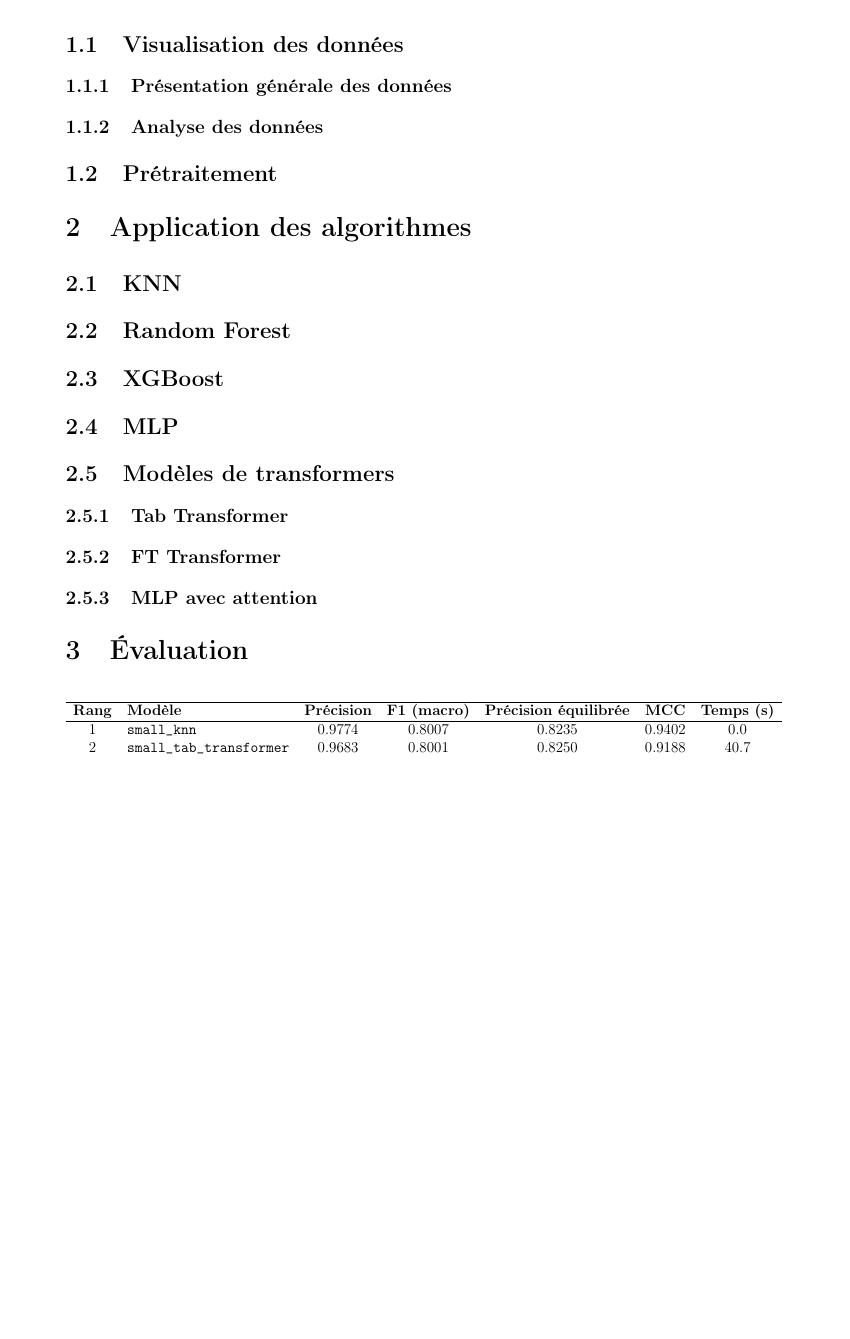
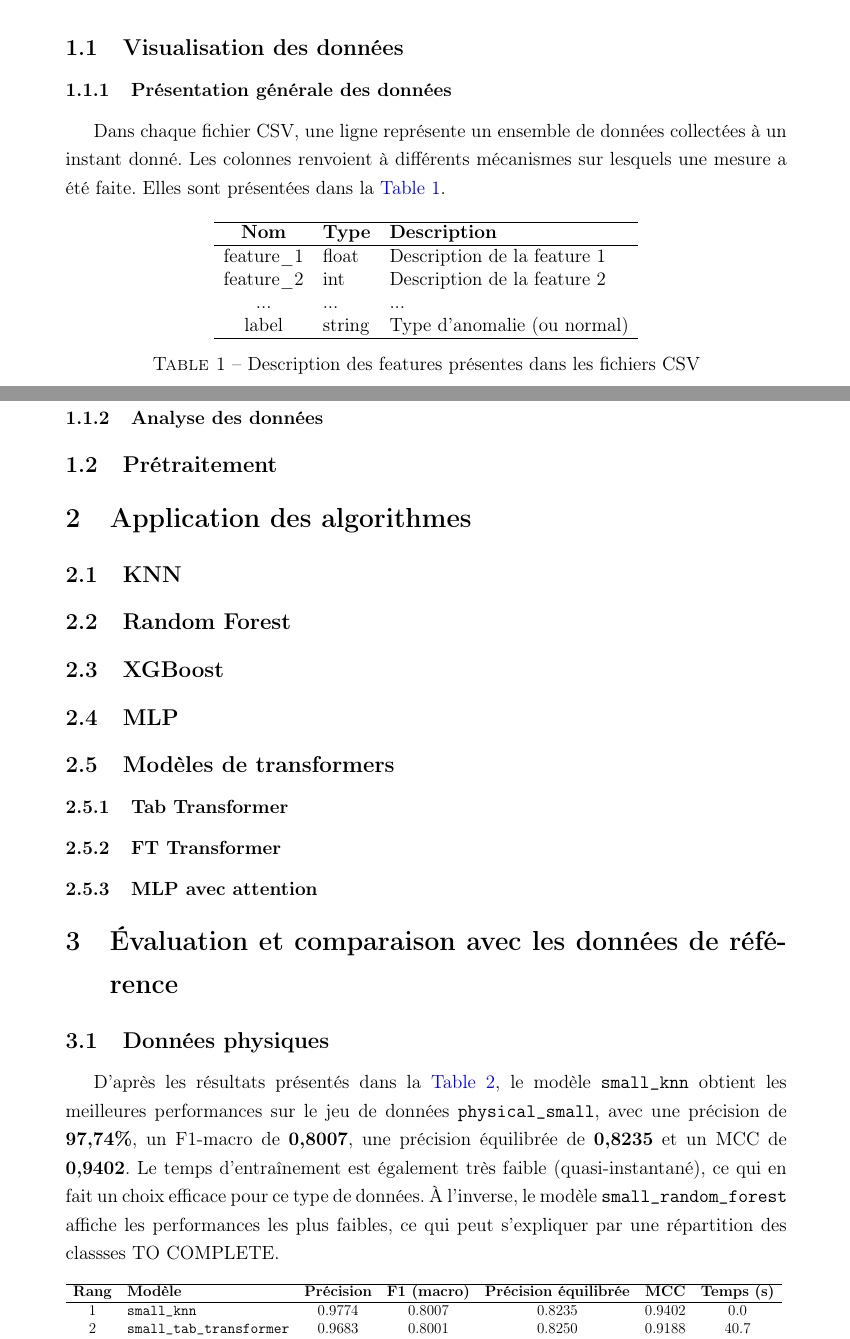
Before and after one commit to Cleonardino/data_projection_project, a LaTeX document (_rapport/rapport.tex): part of page 4 of 6 before the commit and two parts of pages 4 and 5 of 8 after it, the two joined at a grey line, cut so that both start at the same text, the shorter picture padded with empty space. The pictures show the PDF file _rapport/rapport.pdf that the author committed with the source.

Commit message:
Update report

```diff
--- a/_rapport/rapport.tex
+++ b/_rapport/rapport.tex
@@ -100,3 +113,22 @@ TO COMPLETE
+Dans chaque fichier CSV, une ligne représente un ensemble de données collectées à un instant donné.
+Les colonnes renvoient à différents mécanismes sur lesquels une mesure a été faite.
+Elles sont présentées dans la \hyperref[tab:features]{Table 1}.
+
+\begin{table}[H]
+	\centering
+	\begin{tabular}{c l l}
+		\hline
+		\textbf{Nom} & \textbf{Type} & \textbf{Description} \\
+		\hline
+		feature\_1 & float & Description de la feature 1 \\
+		feature\_2 & int   & Description de la feature 2 \\
+		...        & ...   & ... \\
+		label      & string & Type d'anomalie (ou normal) \\
+		\hline
+	\end{tabular}
+	\caption{Description des features présentes dans les fichiers CSV}
+	\label{tab:features}
+\end{table}
 
 \subsubsection{Analyse des données}
 
@@ -120,11 +152,13 @@ TO COMPLETE
 
 \subsubsection{MLP avec attention}
 
-\section{Évaluation}
+\section{Évaluation et comparaison avec les données de référence}
 
 \subsection{Données physiques}
 
-D'après les résultats présentés dans le tableau \ref{tab:physical_small_results}, le modèle \texttt{small\_knn} obtient les meilleures performances sur le jeu de données \texttt{physical\_small}, avec une précision de \textbf{97,74\%}, un F1-macro de \textbf{0,8007}, une précision équilibrée de \textbf{0,8235} et un MCC de \textbf{0,9402}. Le temps d'entraînement est également très faible (quasi-instantané), ce qui en fait un choix efficace pour ce type de données.
+D'après les résultats présentés dans la \hyperref[tab:physical_small_results]{Table 2}, le modèle \texttt{small\_knn} obtient les meilleures performances sur le jeu de données \texttt{physical\_small}, avec une précision de \textbf{97,74\%}, un F1-macro de \textbf{0,8007}, une précision équilibrée de \textbf{0,8235} et un MCC de \textbf{0,9402}.
+Le temps d'entraînement est également très faible (quasi-instantané), ce qui en fait un choix efficace pour ce type de données.
+À l'inverse, le modèle \texttt{small\_random\_forest} affiche les performances les plus faibles, ce qui peut s'expliquer par une répartition des classses TO COMPLETE.
 
 \begin{table}[H]
     \centering
```
Also changed, not shown: _rapport/biblio.bib (+21 -0 lines), _rapport/rapport.pdf, _rapport/rapport.tex (26 more changed lines).
